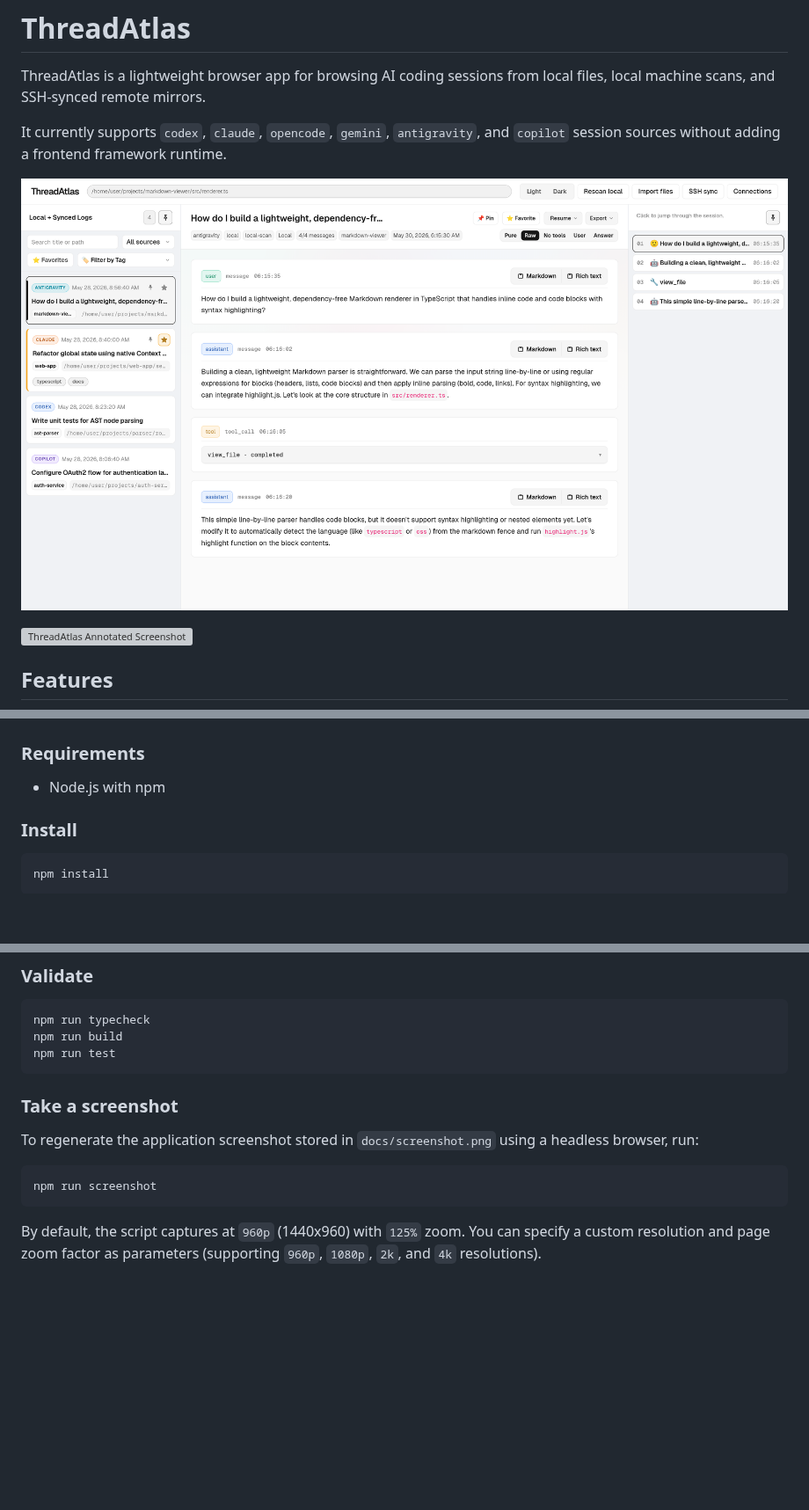
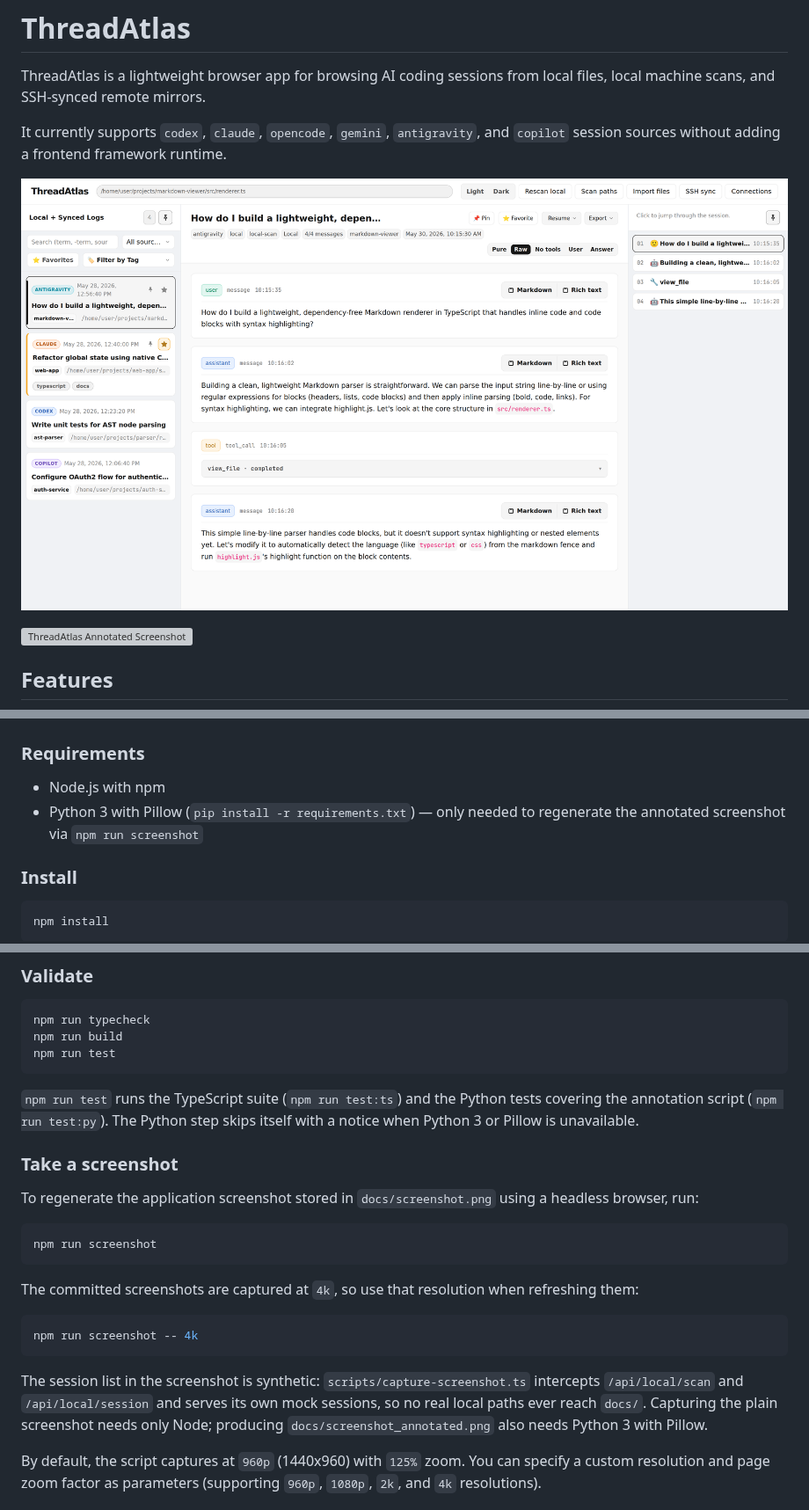
Before and after one commit to Fantasia1999/thread-atlas, a Markdown page: README.md, 3 parts joined by grey strips. Shown at 88% size. Rendered like a GitHub page; pictures changed too: docs/screenshot.png; blank space fills up the shorter version; grey boxes are pictures that could not be loaded.

````diff
--- a/README.md
+++ b/README.md
@@ -150,6 +150,8 @@ archive from the sidebar search with `archive:pc1`.
 ### Requirements
 
 - Node.js with npm
+- Python 3 with Pillow (`pip install -r requirements.txt`) — only needed to
+  regenerate the annotated screenshot via `npm run screenshot`
 
 ### Install
 
@@ -258,6 +260,10 @@ npm run build
 npm run test
 ```
 
+`npm run test` runs the TypeScript suite (`npm run test:ts`) and the Python tests
+covering the annotation script (`npm run test:py`). The Python step skips itself
+with a notice when Python 3 or Pillow is unavailable.
+
 ### Take a screenshot
 
 To regenerate the application screenshot stored in `docs/screenshot.png` using a headless browser, run:
@@ -265,6 +271,19 @@ To regenerate the application screenshot stored in `docs/screenshot.png` using a
 ```bash
 npm run screenshot
 ```
+
+The committed screenshots are captured at `4k`, so use that resolution when
+refreshing them:
+
+```bash
+npm run screenshot -- 4k
+```
+
+The session list in the screenshot is synthetic: `scripts/capture-screenshot.ts`
+intercepts `/api/local/scan` and `/api/local/session` and serves its own mock
+sessions, so no real local paths ever reach `docs/`. Capturing the plain
+screenshot needs only Node; producing `docs/screenshot_annotated.png` also needs
+Python 3 with Pillow.
 
 By default, the script captures at `960p` (1440x960) with `125%` zoom. You can specify a custom resolution and page zoom factor as parameters (supporting `960p`, `1080p`, `2k`, and `4k` resolutions).
 
````
Also changed, not shown: AGENTS.md (+8 -1 lines), 8 other files.
